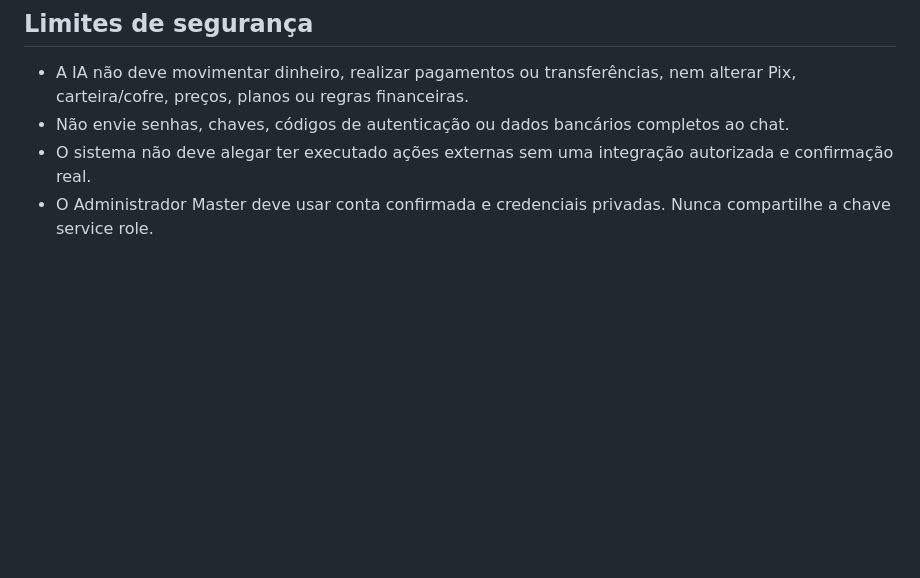
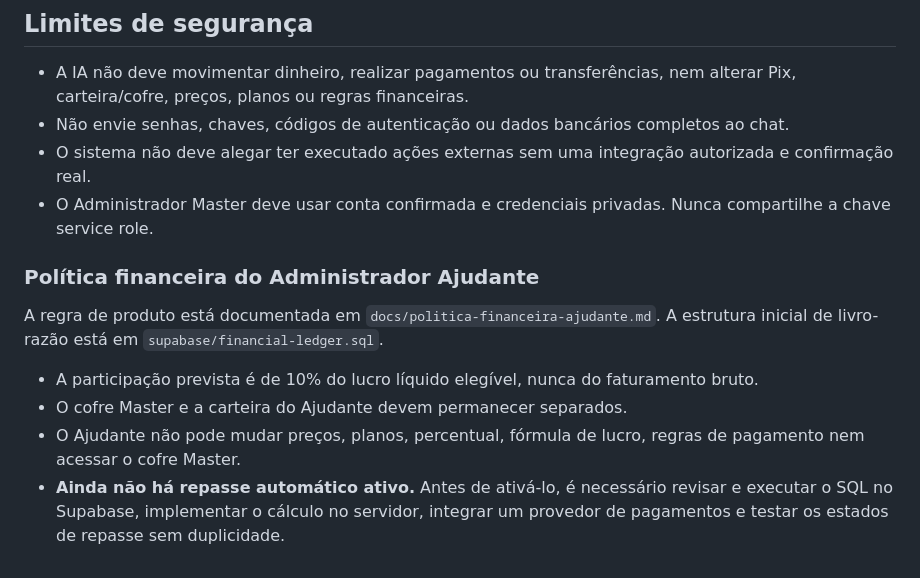
Before and after one commit to lopessamuca344-hue/lopes-responde-pro-2, a Markdown page: README.md, the part around the change. Rendered like a GitHub page; blank space fills up the shorter version.

Commit message:
Documenta preparação da participação financeira do ajudante

```diff
--- a/README.md
+++ b/README.md
@@ -72,3 +72,13 @@ Sem as variáveis de e-mail, os códigos podem ser gerados, mas precisam ser env
 - Não envie senhas, chaves, códigos de autenticação ou dados bancários completos ao chat.
 - O sistema não deve alegar ter executado ações externas sem uma integração autorizada e confirmação real.
 - O Administrador Master deve usar conta confirmada e credenciais privadas. Nunca compartilhe a chave service role.
+
+
+### Política financeira do Administrador Ajudante
+
+A regra de produto está documentada em `docs/politica-financeira-ajudante.md`. A estrutura inicial de livro-razão está em `supabase/financial-ledger.sql`.
+
+- A participação prevista é de 10% do lucro líquido elegível, nunca do faturamento bruto.
+- O cofre Master e a carteira do Ajudante devem permanecer separados.
+- O Ajudante não pode mudar preços, planos, percentual, fórmula de lucro, regras de pagamento nem acessar o cofre Master.
+- **Ainda não há repasse automático ativo.** Antes de ativá-lo, é necessário revisar e executar o SQL no Supabase, implementar o cálculo no servidor, integrar um provedor de pagamentos e testar os estados de repasse sem duplicidade.
```
